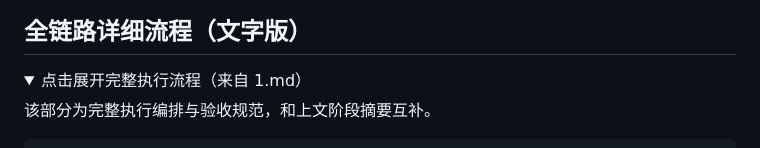
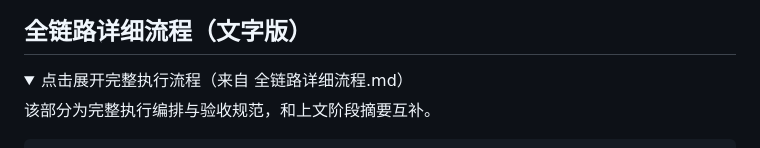
Before and after one commit to yunmengya/PHP_AUDIT_SKILLS, a Markdown page: README.md, the part around the change. GitHub-like rendering; folded sections open.

Commit message:
docs: rename 1.md to 全链路详细流程.md

```diff
--- a/README.md
+++ b/README.md
@@ -132,7 +132,7 @@ docker compose version
 ## 全链路详细流程（文字版）
 
 <details>
-<summary>点击展开完整执行流程（来自 1.md）</summary>
+<summary>点击展开完整执行流程（来自 全链路详细流程.md）</summary>
 
 该部分为完整执行编排与验收规范，和上文阶段摘要互补。
 
```
Also changed, not shown: 全链路详细流程.md (renamed from 1.md).
